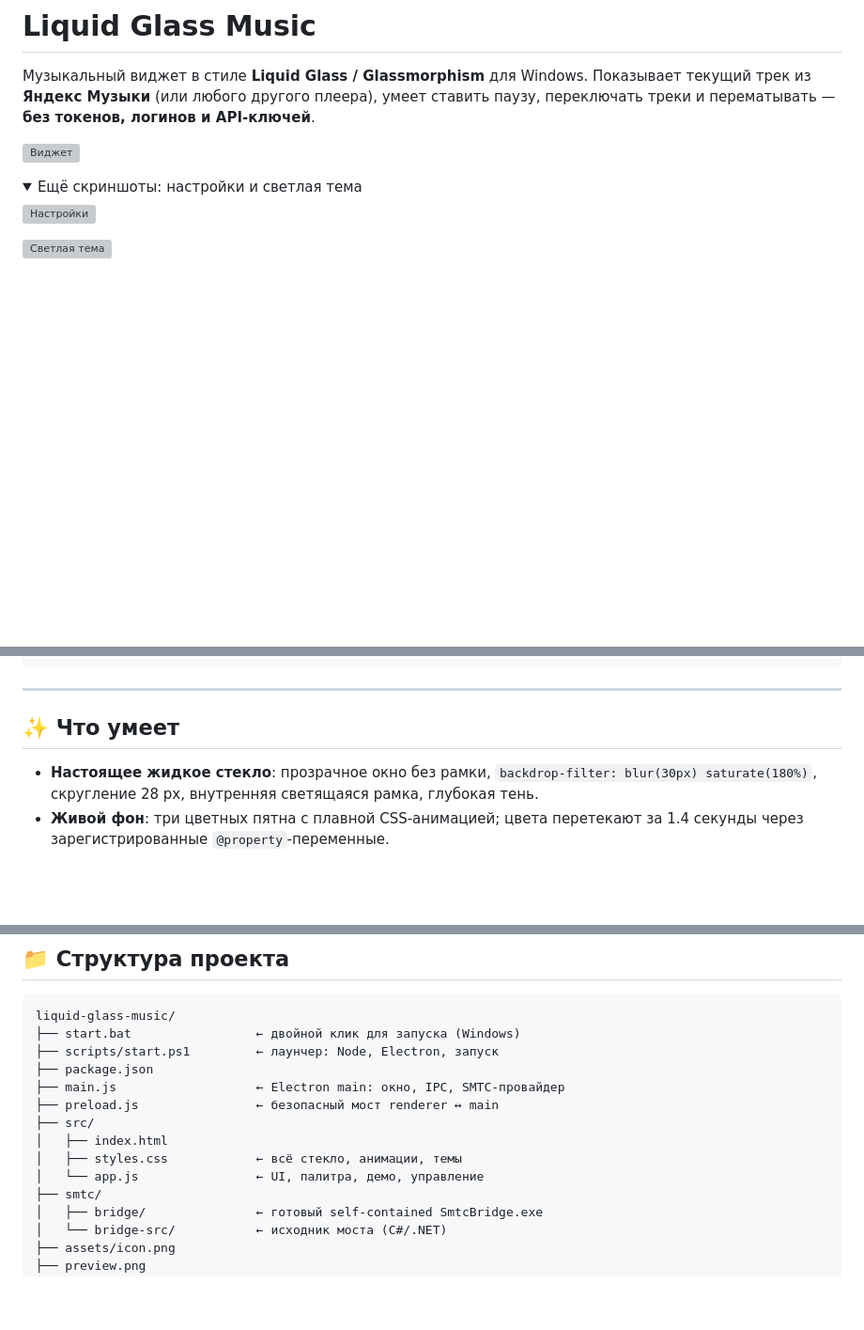
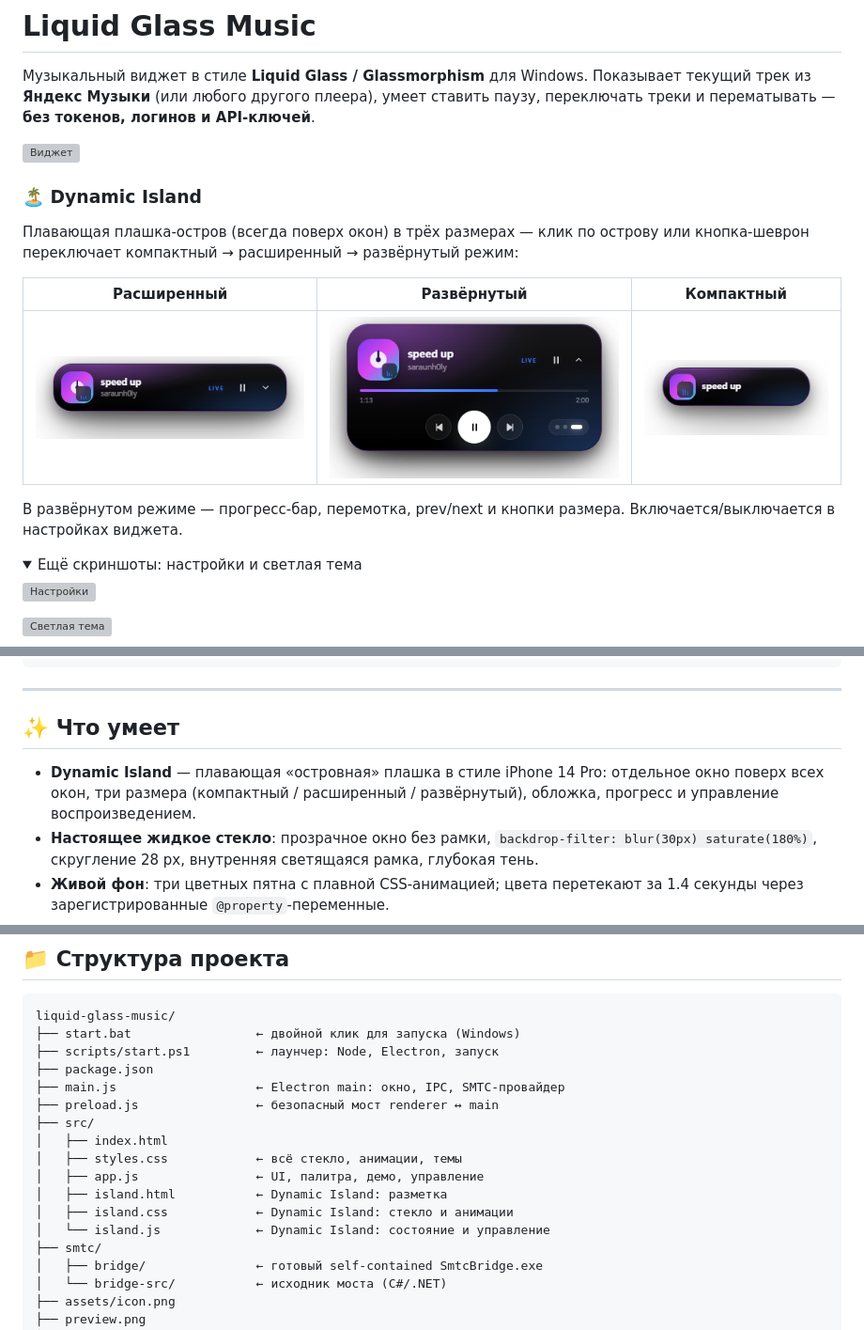
Before and after one commit to danioi21/liquid-glass-music, a Markdown page: README.md, 3 parts joined by grey strips. Shown at 94% size. Drawn GitHub-style; pictures changed too: assets/preview/island-compact.png (added), assets/preview/island-expanded.png (added), assets/preview/island-full.png (added); folded sections open; blank space fills up the shorter version; grey boxes are pictures that could not be loaded.

Commit message:
README: Dynamic Island section with screenshots, refresh main preview image

```diff
--- a/README.md
+++ b/README.md
@@ -6,6 +6,18 @@
 и API-ключей**.
 
 ![Виджет](preview.png)
+
+### 🏝️ Dynamic Island
+
+Плавающая плашка-остров (всегда поверх окон) в трёх размерах — клик по острову
+или кнопка-шеврон переключает компактный → расширенный → развёрнутый режим:
+
+| Расширенный | Развёрнутый | Компактный |
+|---|---|---|
+| ![Island expanded](assets/preview/island-expanded.png) | ![Island full](assets/preview/island-full.png) | ![Island compact](assets/preview/island-compact.png) |
+
+В развёрнутом режиме — прогресс-бар, перемотка, prev/next и кнопки размера.
+Включается/выключается в настройках виджета.
 
 <details>
 <summary>Ещё скриншоты: настройки и светлая тема</summary>
@@ -61,6 +73,9 @@ npm run dev
 
 ## ✨ Что умеет
 
+- **Dynamic Island** — плавающая «островная» плашка в стиле iPhone 14 Pro:
+  отдельное окно поверх всех окон, три размера (компактный / расширенный /
+  развёрнутый), обложка, прогресс и управление воспроизведением.
 - **Настоящее жидкое стекло**: прозрачное окно без рамки, `backdrop-filter: blur(30px) saturate(180%)`,
   скругление 28 px, внутренняя светящаяся рамка, глубокая тень.
 - **Живой фон**: три цветных пятна с плавной CSS-анимацией; цвета перетекают
@@ -172,7 +187,10 @@ liquid-glass-music/
 ├── src/
 │   ├── index.html
 │   ├── styles.css            ← всё стекло, анимации, темы
-│   └── app.js                ← UI, палитра, демо, управление
+│   ├── app.js                ← UI, палитра, демо, управление
+│   ├── island.html           ← Dynamic Island: разметка
+│   ├── island.css            ← Dynamic Island: стекло и анимации
+│   └── island.js             ← Dynamic Island: состояние и управление
 ├── smtc/
 │   ├── bridge/               ← готовый self-contained SmtcBridge.exe
 │   └── bridge-src/           ← исходник моста (C#/.NET)
```
Also changed, not shown: assets/preview/widget-live.png (added).
